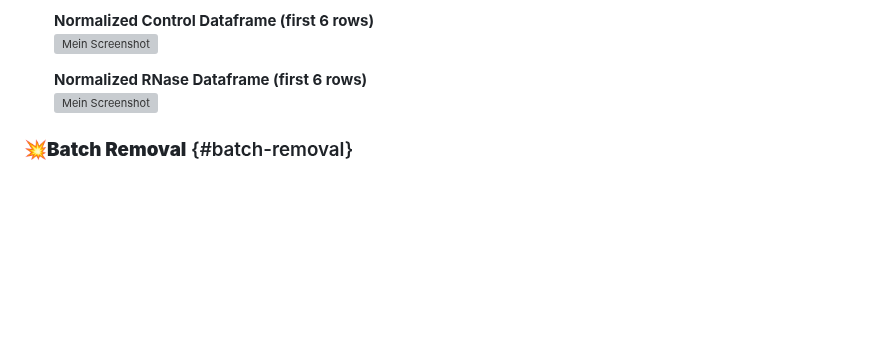
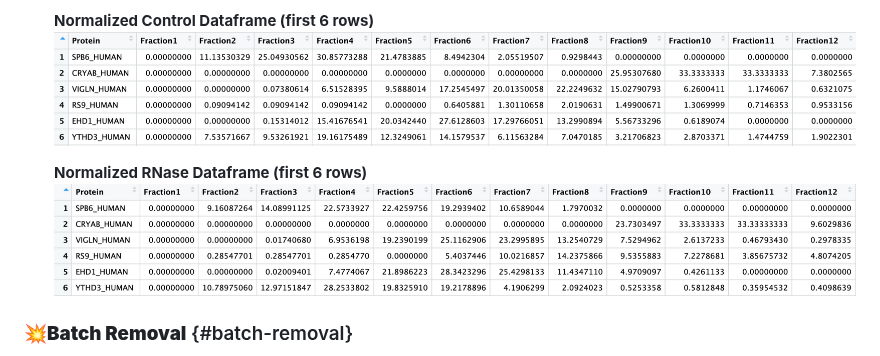
Before and after one commit to MichelaPozzi/2025-topic-03-group-04, a Markdown page: README.md, the part around the change. GitHub-like rendering; blank space fills up the shorter version; grey boxes are pictures that could not be loaded.

```diff
--- a/README.md
+++ b/README.md
@@ -180,10 +180,10 @@ flowchart LR
     → Resulting **fraction profile** is rescaled to **100% (ensure consistency).**\
 
     **Normalized Control Dataframe (first 6 rows)**\
-    ![Mein Screenshot](images/screenshot_normalized_control)
+    ![Mein Screenshot](images/screenshot_normalized_Control.png)
 
     **Normalized RNase Dataframe (first 6 rows)**\
-    ![Mein Screenshot](images/screenshot_normalized_rnase)
+    ![Mein Screenshot](images/screenshot_normalized_rnase.png)
 
 ### **💥Batch Removal** {#batch-removal}
 
```
